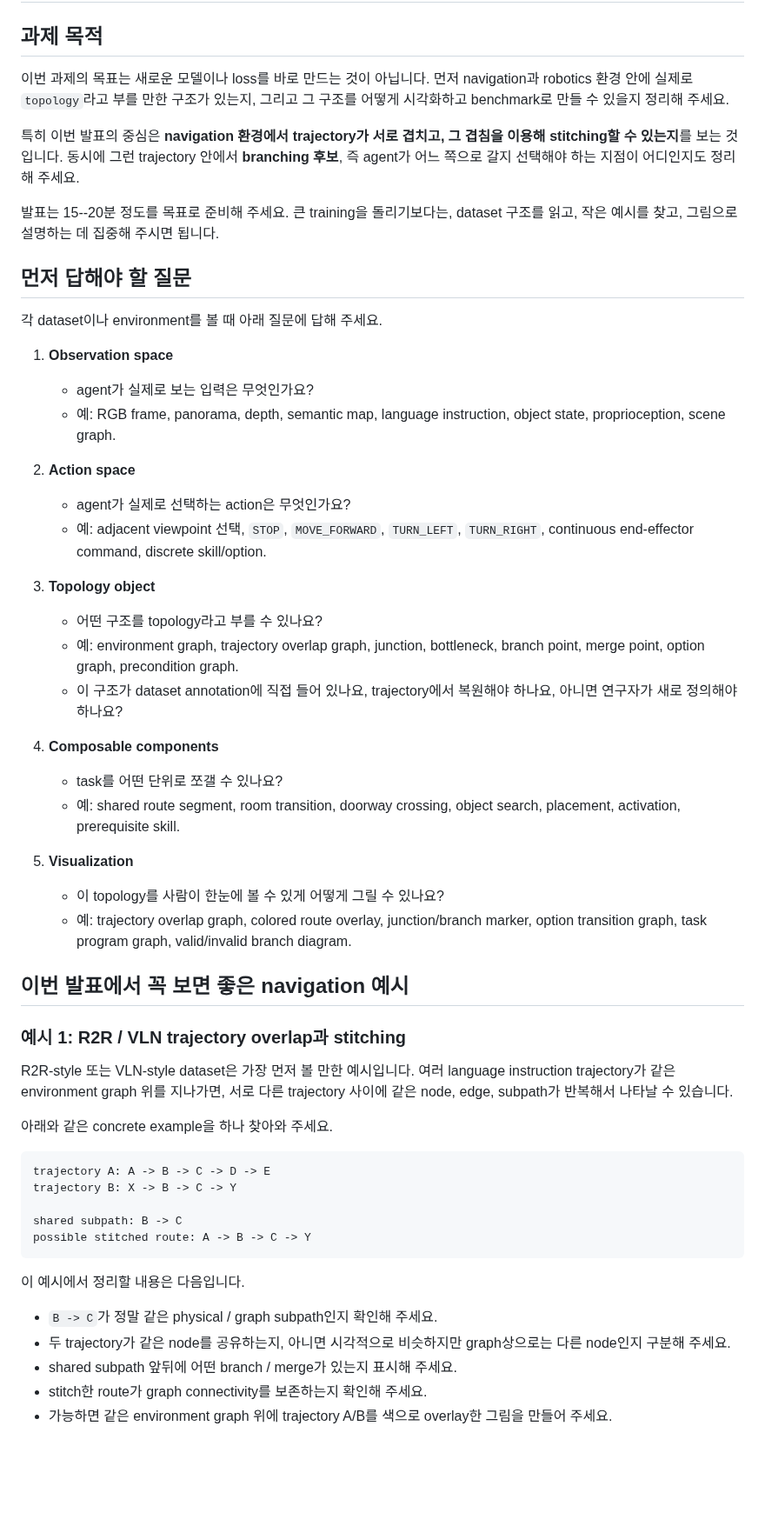
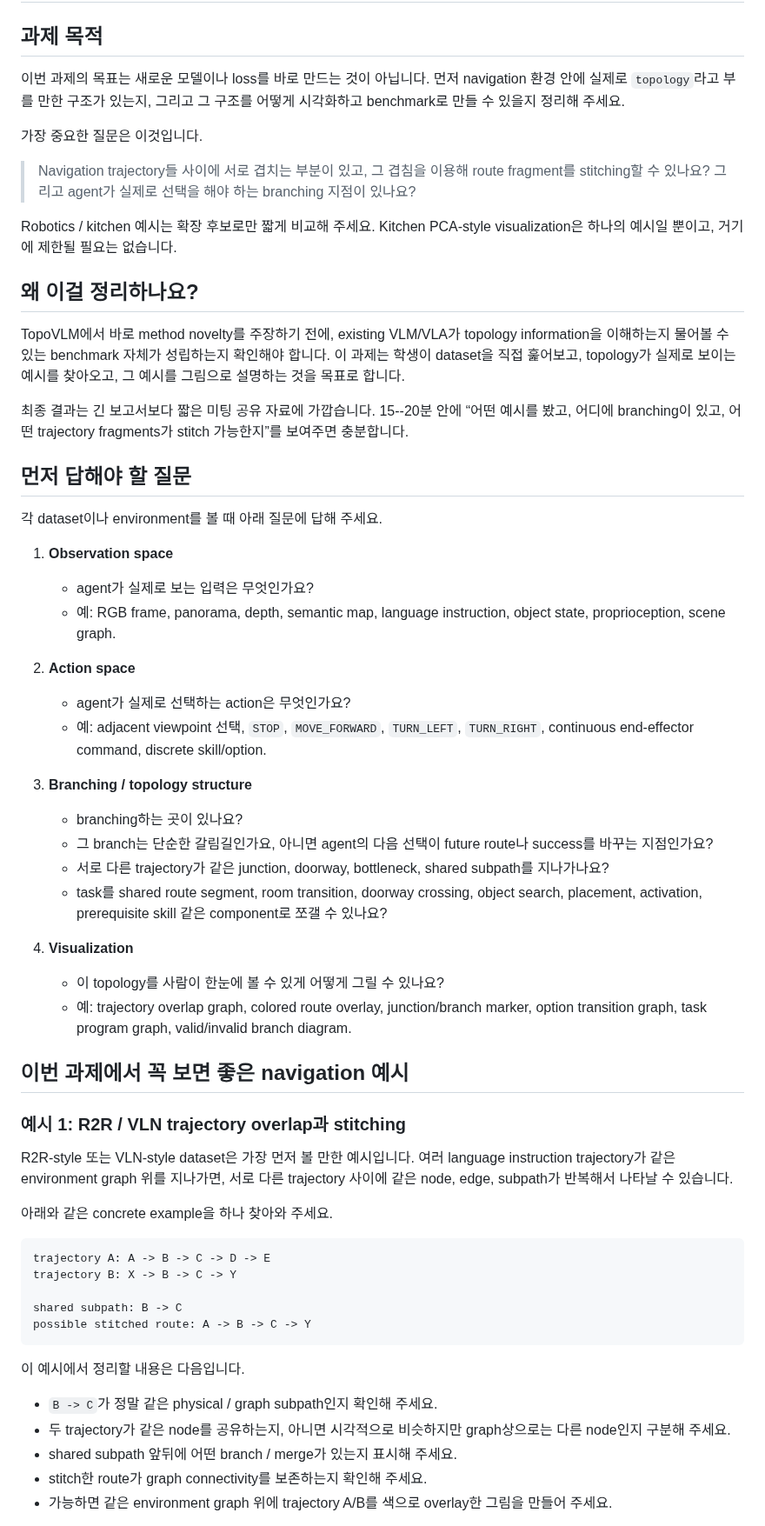
Before and after one commit to jjeonst/VLM_individual, a Markdown page: docs/individual_researcher_topology_survey.md, the part around one of its changes. Shown at 87% size. GitHub-like rendering; blank space fills up the shorter version.

Commit message:
docs: attach navigation example to topology assignment

```diff
--- a/docs/individual_researcher_topology_survey.md
+++ b/docs/individual_researcher_topology_survey.md
@@ -2,17 +2,19 @@
 
 ## 과제 목적
 
-이번 과제의 목표는 새로운 모델이나 loss를 바로 만드는 것이 아닙니다. 먼저
-navigation과 robotics 환경 안에 실제로 `topology`라고 부를 만한 구조가 있는지,
-그리고 그 구조를 어떻게 시각화하고 benchmark로 만들 수 있을지 정리해 주세요.
+이번 과제의 목표는 새로운 모델이나 loss를 바로 만드는 것이 아닙니다. 먼저 navigation 환경 안에 실제로 `topology`라고 부를 만한 구조가 있는지, 그리고 그 구조를 어떻게 시각화하고 benchmark로 만들 수 있을지 정리해 주세요.
 
-특히 이번 발표의 중심은 **navigation 환경에서 trajectory가 서로 겹치고, 그 겹침을
-이용해 stitching할 수 있는지**를 보는 것입니다. 동시에 그런 trajectory 안에서
-**branching 후보**, 즉 agent가 어느 쪽으로 갈지 선택해야 하는 지점이 어디인지도
-정리해 주세요.
+가장 중요한 질문은 이것입니다.
 
-발표는 15--20분 정도를 목표로 준비해 주세요. 큰 training을 돌리기보다는, dataset
-구조를 읽고, 작은 예시를 찾고, 그림으로 설명하는 데 집중해 주시면 됩니다.
+> Navigation trajectory들 사이에 서로 겹치는 부분이 있고, 그 겹침을 이용해 route fragment를 stitching할 수 있나요? 그리고 agent가 실제로 선택을 해야 하는 branching 지점이 있나요?
+
+Robotics / kitchen 예시는 확장 후보로만 짧게 비교해 주세요. Kitchen PCA-style visualization은 하나의 예시일 뿐이고, 거기에 제한될 필요는 없습니다.
+
+## 왜 이걸 정리하나요?
+
+TopoVLM에서 바로 method novelty를 주장하기 전에, existing VLM/VLA가 topology information을 이해하는지 물어볼 수 있는 benchmark 자체가 성립하는지 확인해야 합니다. 이 과제는 학생이 dataset을 직접 훑어보고, topology가 실제로 보이는 예시를 찾아오고, 그 예시를 그림으로 설명하는 것을 목표로 합니다.
+
+최종 결과는 긴 보고서보다 짧은 미팅 공유 자료에 가깝습니다. 15--20분 안에 “어떤 예시를 봤고, 어디에 branching이 있고, 어떤 trajectory fragments가 stitch 가능한지”를 보여주면 충분합니다.
 
 ## 먼저 답해야 할 질문
 
@@ -20,38 +22,27 @@ navigation과 robotics 환경 안에 실제로 `topology`라고 부를 만한
 
 1. **Observation space**
    - agent가 실제로 보는 입력은 무엇인가요?
-   - 예: RGB frame, panorama, depth, semantic map, language instruction, object state,
-     proprioception, scene graph.
+   - 예: RGB frame, panorama, depth, semantic map, language instruction, object state, proprioception, scene graph.
 
 2. **Action space**
    - agent가 실제로 선택하는 action은 무엇인가요?
-   - 예: adjacent viewpoint 선택, `STOP`, `MOVE_FORWARD`, `TURN_LEFT`, `TURN_RIGHT`,
-     continuous end-effector command, discrete skill/option.
+   - 예: adjacent viewpoint 선택, `STOP`, `MOVE_FORWARD`, `TURN_LEFT`, `TURN_RIGHT`, continuous end-effector command, discrete skill/option.
 
-3. **Topology object**
-   - 어떤 구조를 topology라고 부를 수 있나요?
-   - 예: environment graph, trajectory overlap graph, junction, bottleneck, branch point,
-     merge point, option graph, precondition graph.
-   - 이 구조가 dataset annotation에 직접 들어 있나요, trajectory에서 복원해야 하나요,
-     아니면 연구자가 새로 정의해야 하나요?
+3. **Branching / topology structure**
+   - branching하는 곳이 있나요?
+   - 그 branch는 단순한 갈림길인가요, 아니면 agent의 다음 선택이 future route나 success를 바꾸는 지점인가요?
+   - 서로 다른 trajectory가 같은 junction, doorway, bottleneck, shared subpath를 지나가나요?
+   - task를 shared route segment, room transition, doorway crossing, object search, placement, activation, prerequisite skill 같은 component로 쪼갤 수 있나요?
 
-4. **Composable components**
-   - task를 어떤 단위로 쪼갤 수 있나요?
-   - 예: shared route segment, room transition, doorway crossing, object search,
-     placement, activation, prerequisite skill.
+4. **Visualization**
+   - 이 topology를 사람이 한눈에 볼 수 있게 어떻게 그릴 수 있나요?
+   - 예: trajectory overlap graph, colored route overlay, junction/branch marker, option transition graph, task program graph, valid/invalid branch diagram.
 
-5. **Visualization**
-   - 이 topology를 사람이 한눈에 볼 수 있게 어떻게 그릴 수 있나요?
-   - 예: trajectory overlap graph, colored route overlay, junction/branch marker,
-     option transition graph, task program graph, valid/invalid branch diagram.
-
-## 이번 발표에서 꼭 보면 좋은 navigation 예시
+## 이번 과제에서 꼭 보면 좋은 navigation 예시
 
 ### 예시 1: R2R / VLN trajectory overlap과 stitching
 
-R2R-style 또는 VLN-style dataset은 가장 먼저 볼 만한 예시입니다. 여러 language
-instruction trajectory가 같은 environment graph 위를 지나가면, 서로 다른 trajectory
-사이에 같은 node, edge, subpath가 반복해서 나타날 수 있습니다.
+R2R-style 또는 VLN-style dataset은 가장 먼저 볼 만한 예시입니다. 여러 language instruction trajectory가 같은 environment graph 위를 지나가면, 서로 다른 trajectory 사이에 같은 node, edge, subpath가 반복해서 나타날 수 있습니다.
 
 아래와 같은 concrete example을 하나 찾아와 주세요.
 
@@ -66,10 +57,8 @@ possible stitched route: A -> B -> C -> Y
 이 예시에서 정리할 내용은 다음입니다.
 
 - `B -> C`가 정말 같은 physical / graph subpath인지 확인해 주세요.
-- 두 trajectory가 같은 node를 공유하는지, 아니면 시각적으로 비슷하지만 graph상으로는
-  다른 node인지 구분해 주세요.
+- 두 trajectory가 같은 node를 공유하는지, 아니면 시각적으로 비슷하지만 graph상으로는 다른 node인지 구분해 주세요.
 - shared subpath 앞뒤에 어떤 branch / merge가 있는지 표시해 주세요.
 - stitch한 route가 graph connectivity를 보존하는지 확인해 주세요.
-- 가능하면 같은 environment graph 위에 trajectory A/B를 색으로 overlay한 그림을
-  만들어 주세요.
+- 가능하면 같은 environment graph 위에 trajectory A/B를 색으로 overlay한 그림을 만들어 주세요.
 
```
Also changed, not shown: other parts of docs/individual_researcher_topology_survey.md (+34 -55 lines), docs/assets/navigation_r2r_topdown_overlay_00_17DRP5sb8fy.png (added).
